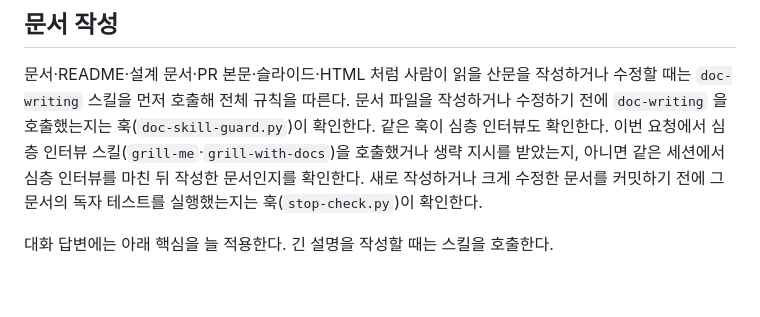
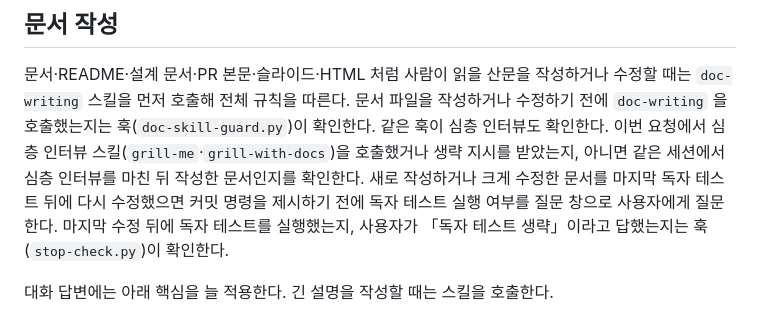
Before and after one commit to Ting97ok/ai-global-rules, a Markdown page: claude/CLAUDE.md, the part around the change. Rendered like a GitHub page; blank space fills up the shorter version.

Commit message:
[Feat] 독자 테스트는 정보를 바꾼 수정만 다시 실행하고 커밋 직전에는 실행 여부를 질문한다
- 첫 독자 테스트는 문서를 새로 작성하거나 크게 수정한 뒤 묻지 않고 한 번 실행한다

- 다섯 차례 상한과 커밋 직전 재실행을 없애고 수정마다 분류를 보고에 기록한다

- 지적 교차 검증이 불일치하면 새 근거를 붙여 다시 질의하고 새 근거가 없으면 사용자 결정으로 남긴다

```diff
--- a/claude/CLAUDE.md
+++ b/claude/CLAUDE.md
@@ -163,7 +163,7 @@ GREEN 이 되면 멈추고 체크포인트 보고를 제시해 리뷰를 받는
 
 문서·README·설계 문서·PR 본문·슬라이드·HTML 처럼 사람이 읽을 산문을 작성하거나 수정할 때는 `doc-writing` 스킬을 먼저 호출해 전체 규칙을 따른다.
 문서 파일을 작성하거나 수정하기 전에 `doc-writing` 을 호출했는지는 훅(`doc-skill-guard.py`)이 확인한다. 같은 훅이 심층 인터뷰도 확인한다. 이번 요청에서 심층 인터뷰 스킬(`grill-me`·`grill-with-docs`)을 호출했거나 생략 지시를 받았는지, 아니면 같은 세션에서 심층 인터뷰를 마친 뒤 작성한 문서인지를 확인한다.
-새로 작성하거나 크게 수정한 문서를 커밋하기 전에 그 문서의 독자 테스트를 실행했는지는 훅(`stop-check.py`)이 확인한다.
+새로 작성하거나 크게 수정한 문서를 마지막 독자 테스트 뒤에 다시 수정했으면 커밋 명령을 제시하기 전에 독자 테스트 실행 여부를 질문 창으로 사용자에게 질문한다. 마지막 수정 뒤에 독자 테스트를 실행했는지, 사용자가 「독자 테스트 생략」이라고 답했는지는 훅(`stop-check.py`)이 확인한다.
 
 대화 답변에는 아래 핵심을 늘 적용한다. 긴 설명을 작성할 때는 스킬을 호출한다.
 
```
Also changed, not shown: 1 other file.
